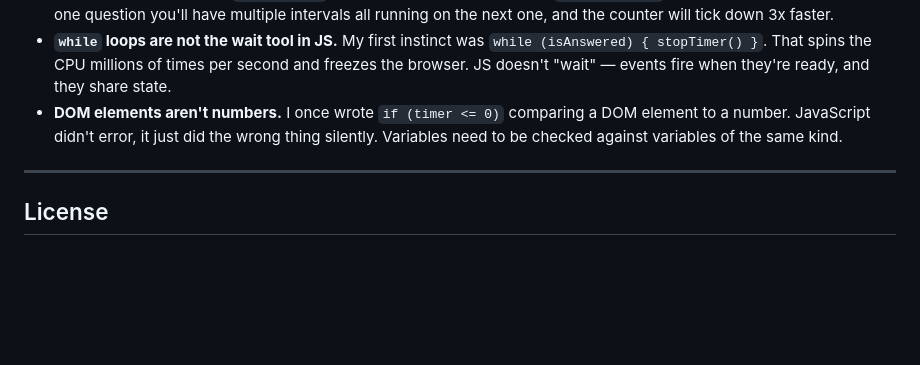
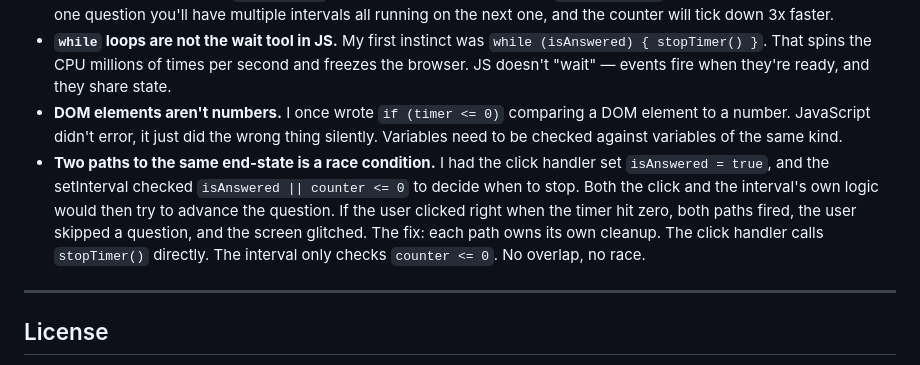
Before and after one commit to tarunkumar2005/quiz-game, a Markdown page: README.md, the part around the change. Drawn GitHub-style; blank space fills up the shorter version.

Commit message:
Document timer race condition learning in README
Added a 'Two paths to the same end-state' entry under 'Things I
learned the hard way' covering the click-handler vs setInterval
race condition that caused the timer to misbehave.

```diff
--- a/README.md
+++ b/README.md
@@ -63,6 +63,7 @@ The whole thing is roughly 280 lines across three files. Easy to read top-to-bot
 - **Timers don't auto-stop.** `setInterval` keeps firing forever unless you `clearInterval` it. If you forget, after answering one question you'll have multiple intervals all running on the next one, and the counter will tick down 3x faster.
 - **`while` loops are not the wait tool in JS.** My first instinct was `while (isAnswered) { stopTimer() }`. That spins the CPU millions of times per second and freezes the browser. JS doesn't "wait" — events fire when they're ready, and they share state.
 - **DOM elements aren't numbers.** I once wrote `if (timer <= 0)` comparing a DOM element to a number. JavaScript didn't error, it just did the wrong thing silently. Variables need to be checked against variables of the same kind.
+- **Two paths to the same end-state is a race condition.** I had the click handler set `isAnswered = true`, and the setInterval checked `isAnswered || counter <= 0` to decide when to stop. Both the click and the interval's own logic would then try to advance the question. If the user clicked right when the timer hit zero, both paths fired, the user skipped a question, and the screen glitched. The fix: each path owns its own cleanup. The click handler calls `stopTimer()` directly. The interval only checks `counter <= 0`. No overlap, no race.
 
 ---
 
```
